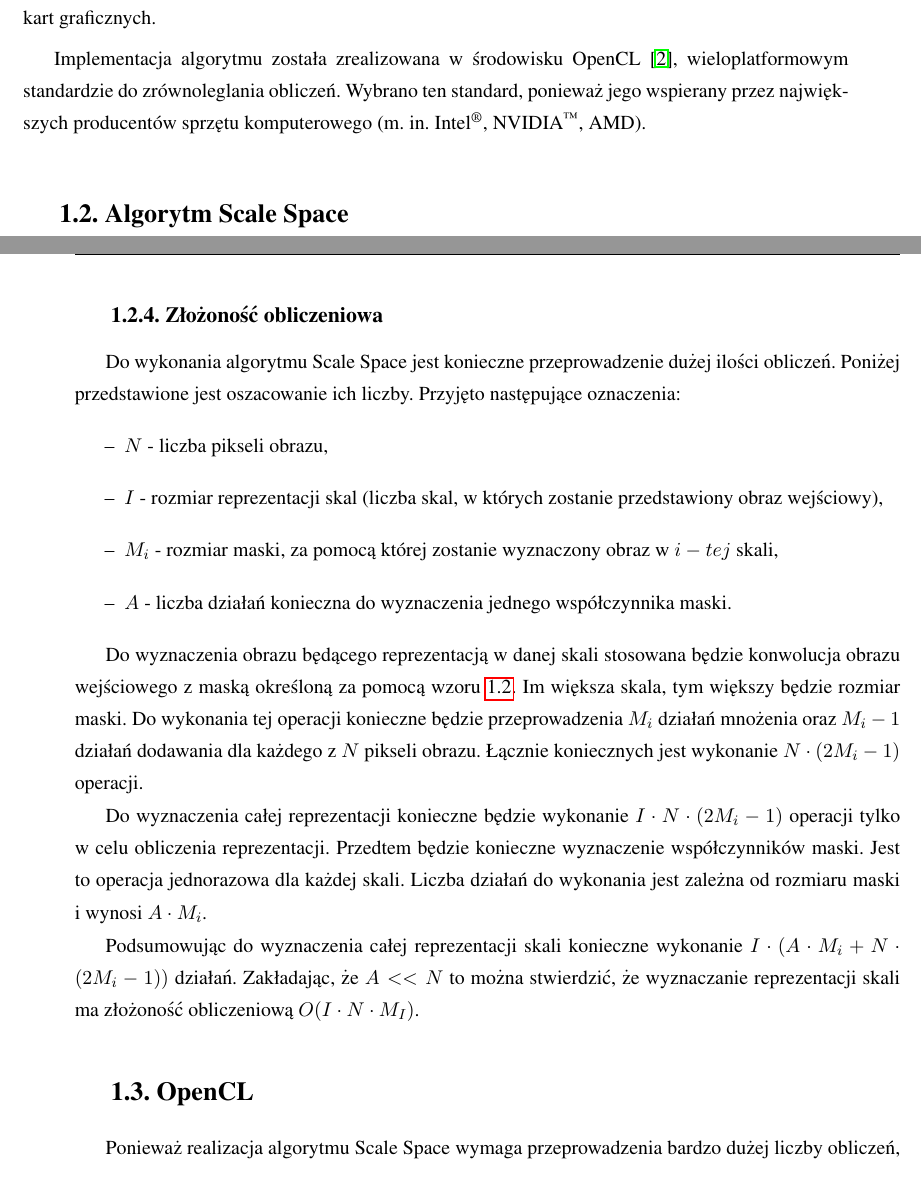
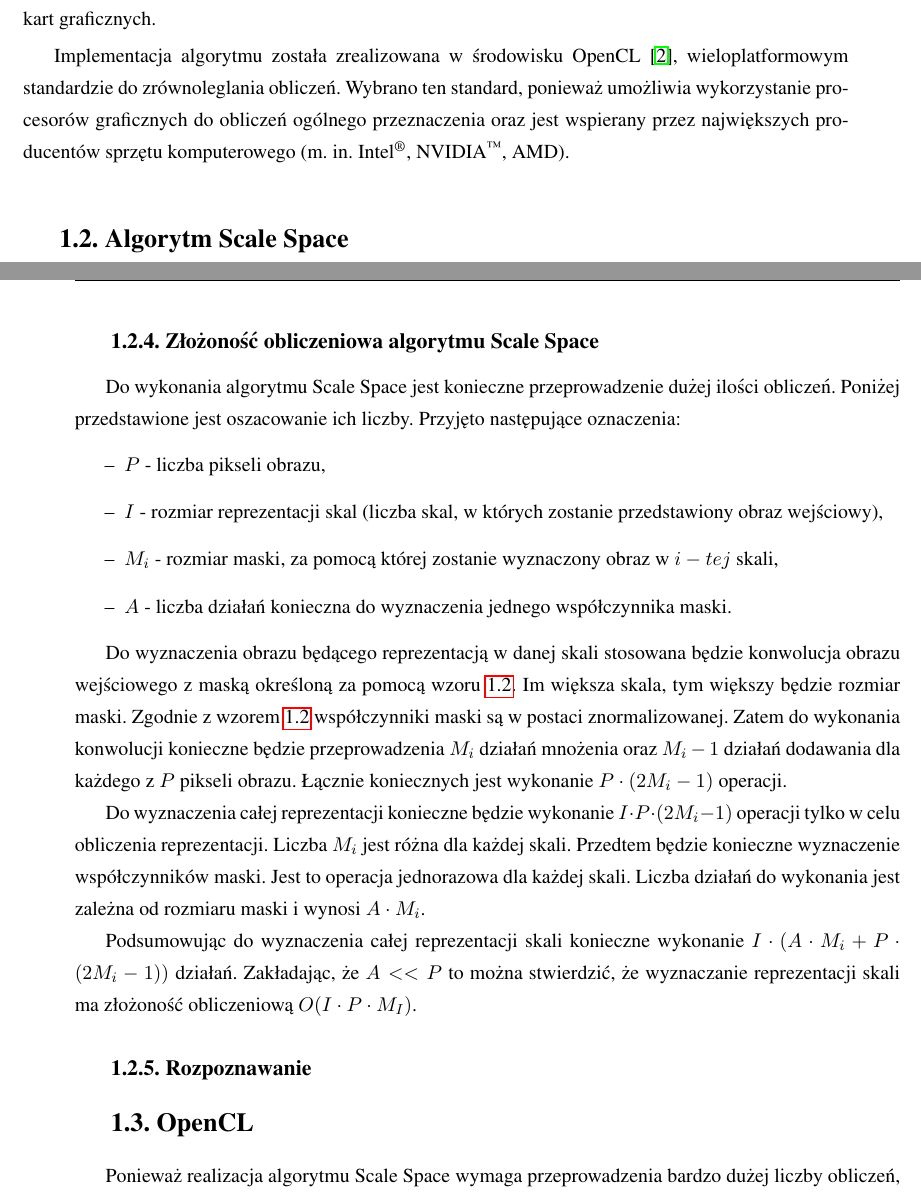
Before and after one commit to kn65op/Mag, a LaTeX thesis (praca.tex, which reads wstep.tex): two parts of pages 6 and 9 of 17, joined at a grey line, cut so that both start at the same text. Compiled offline with pdfLaTeX.

Commit message:
poprawki z pierwszego

```diff
--- a/wstep.tex
+++ b/wstep.tex
@@ -9,7 +9,7 @@ W~tym rozdziale przedstawiono cel pracy oraz podstawę teoretyczną realizacji.
 Celem niniejszej pracy była realizacja algorytmu Scale Space, który służy do reprezentacji sygnałów (w~szczególności obrazów) w~wielu skalach w celu późniejszej ich analizy.
 Wiele algorytmów operujących na obrazach jest złożonych obliczeniowo i~ich realizacja zajmuje dużo czasu, zwłaszcza dla dużych porcji danych. Dlatego zdecydowano się na realizację tego algorytmu w~postaci równoległej z~użyciem kart graficznych.
 
-Implementacja algorytmu została zrealizowana w~środowisku OpenCL \cite{OpenCL}, wieloplatformowym standardzie do zrównoleglania obliczeń. Wybrano ten standard, ponieważ jego wspierany przez największych producentów sprzętu komputerowego (m. in. Intel\textsuperscript{\textregistered}, NVIDIA\textsuperscript{\texttrademark}, AMD).
+Implementacja algorytmu została zrealizowana w~środowisku OpenCL \cite{OpenCL}, wieloplatformowym standardzie do zrównoleglania obliczeń. Wybrano ten standard, ponieważ umożliwia wykorzystanie procesorów graficznych do obliczeń ogólnego przeznaczenia oraz jest wspierany przez największych producentów sprzętu komputerowego (m. in. Intel\textsuperscript{\textregistered}, NVIDIA\textsuperscript{\texttrademark}, AMD).
 
 \section{Algorytm Scale Space}
 \label{sec:algorytm}
@@ -99,25 +104,28 @@ W~ten sposób można otrzymać wiele wynikowych obrazów, z~których każdy prze
 
 Ponieważ filtry Gaussa spełniają aksjomaty Scale Space, to ich użycie gwarantuje nam, że liczba ekstremów lokalnych nie zwiększy się. Również wartości ekstremów nie zostaną zwiększone. Oznacza to, że wartość pikseli w~maksimach lokalnych nie będzie rosła, a~wartość pikseli w minimach lokalnych nie będzie malała. Także w~przestrzeni dyskretnej aksjomaty Scale Space są spełnione \cite{SSFDS}.
 
-%\subsection{Rozpoznawanie}
-%\label{subsec:rozpoznawanie}
-
-\subsection{Złożoność obliczeniowa}
+\subsection{Złożoność obliczeniowa algorytmu Scale Space}
 \label{subsec:zlozonosc_obliczeniowa}
 
 Do wykonania algorytmu Scale Space jest konieczne przeprowadzenie dużej ilości obliczeń. Poniżej przedstawione jest oszacowanie ich liczby. Przyjęto następujące oznaczenia:
 \begin{itemize}
-\item $ N $ - liczba pikseli obrazu,
+\item $ P $ - liczba pikseli obrazu,
 \item $ I $ - rozmiar reprezentacji skal (liczba skal, w~których zostanie przedstawiony obraz wejściowy),
 \item $ M_i $ - rozmiar maski, za pomocą której zostanie wyznaczony obraz w $ i-tej $ skali,
 \item $ A $ - liczba działań konieczna do wyznaczenia jednego współczynnika maski.
 \end{itemize}
 
-Do wyznaczenia obrazu będącego reprezentacją w~danej skali stosowana będzie konwolucja obrazu wejściowego z~maską określoną za pomocą wzoru \ref{eq:gaussian_discrete}. Im większa skala, tym większy będzie rozmiar maski. Do wykonania tej operacji konieczne będzie przeprowadzenia $ M_i $ działań mnożenia oraz $ M_i - 1 $ działań dodawania dla każdego z~$N$ pikseli obrazu. Łącznie koniecznych jest wykonanie $ N \cdot (2M_i - 1) $ operacji.
+Do wyznaczenia obrazu będącego reprezentacją w~danej skali stosowana będzie konwolucja obrazu wejściowego z~maską określoną za pomocą wzoru \ref{eq:gaussian_discrete}. Im większa skala, tym większy będzie rozmiar maski. Zgodnie z~wzorem \ref{eq:gaussian_discrete} współczynniki maski są w~postaci znormalizowanej. Zatem do wykonania konwolucji konieczne będzie przeprowadzenia $ M_i $ działań mnożenia oraz $ M_i - 1 $ działań dodawania dla każdego z~$P$ pikseli obrazu. Łącznie koniecznych jest wykonanie $ P \cdot (2M_i - 1) $ operacji.
 
-Do wyznaczenia całej reprezentacji konieczne będzie wykonanie $ I \cdot N \cdot (2M_i - 1) $ operacji tylko w celu obliczenia reprezentacji. Przedtem będzie konieczne wyznaczenie współczynników maski. Jest to operacja jednorazowa dla każdej skali. Liczba działań do wykonania jest zależna od rozmiaru maski i~wynosi $ A \cdot M_i $.
+Do wyznaczenia całej reprezentacji konieczne będzie wykonanie
+%$ P \cdot (2 M_1 - 1 + 2 M_2 - 1 + ... + 2 M_I - 1) = P \cdot \sum_(i=1)^I(2 M_i) - I   $
+$ I \cdot P \cdot (2M_i - 1) $ operacji tylko w celu obliczenia reprezentacji. Liczba $ M_i $ jest różna dla każdej skali. Przedtem będzie konieczne wyznaczenie współczynników maski. Jest to operacja jednorazowa dla każdej skali. Liczba działań do wykonania jest zależna od rozmiaru maski i~wynosi $ A \cdot M_i $.
 
-Podsumowując do wyznaczenia całej reprezentacji skali konieczne wykonanie $ I \cdot (A \cdot M_i + N \cdot (2M_i - 1)) $ działań. Zakładając, że $ A << N $ to można stwierdzić, że wyznaczanie reprezentacji skali ma złożoność obliczeniową $ O(I \cdot N \cdot M_I) $.
+Podsumowując do wyznaczenia całej reprezentacji skali konieczne wykonanie $ I \cdot (A \cdot M_i + P \cdot (2M_i - 1)) $ działań. Zakładając, że $ A << P $ to można stwierdzić, że wyznaczanie reprezentacji skali ma złożoność obliczeniową $ O(I \cdot P \cdot M_I) $.
+
+\subsection{Rozpoznawanie}
+\label{subsec:rozpoznawanie}
+
 
 \section{OpenCL}
 \label{sec:OpenCL}
```
Also changed, not shown: wstep.tex (19 more changed lines).
